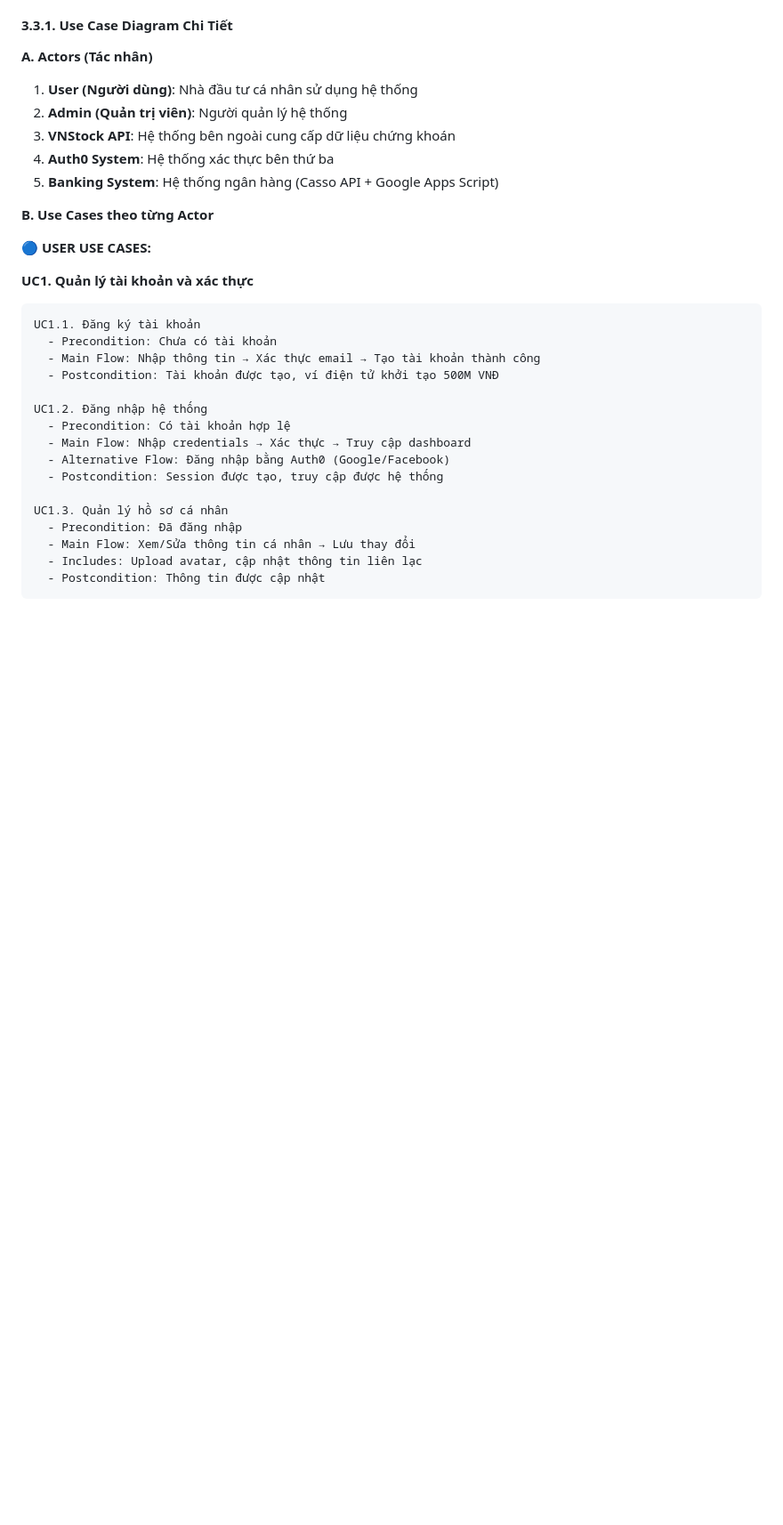
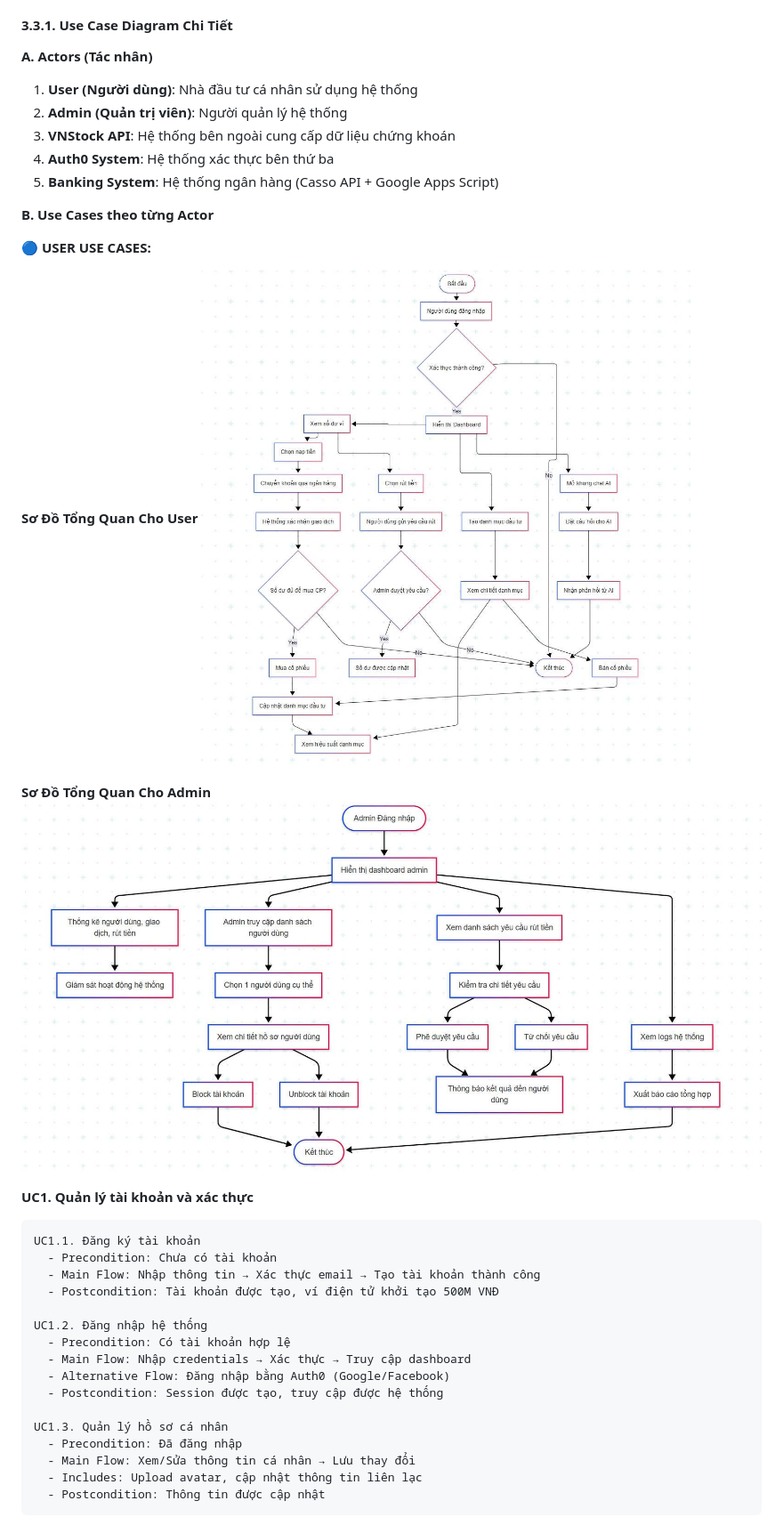
Before and after one commit to user-season/deploy_portfolio_management, a Markdown page: README.md, the part around the change printed below. Shown: that part at 89% size. Drawn GitHub-style; pictures changed too: img_readme/Use_Case_Diagram.jpg (added), img_readme/admin_flow.jpg (added); blank space fills up the shorter version.

Commit message:
Up Use Case

````diff
--- a/README.md
+++ b/README.md
@@ -433,6 +435,13 @@ Hệ thống cung cấp 15+ REST APIs:
 **B. Use Cases theo từng Actor**
 
 **🔵 USER USE CASES:**
+
+**Sơ Đồ Tổng Quan Cho User**
+![Use Case Diagram -For User](img_readme/Use_Case_Diagram.jpg)
+
+
+**Sơ Đồ Tổng Quan Cho Admin**
+![Use Case Diagram - For Admin](img_readme/admin_flow.jpg)
 
 **UC1. Quản lý tài khoản và xác thực**
 ```
````
Also changed, not shown: other parts of README.md (+2 -0 lines), 2 other files.
